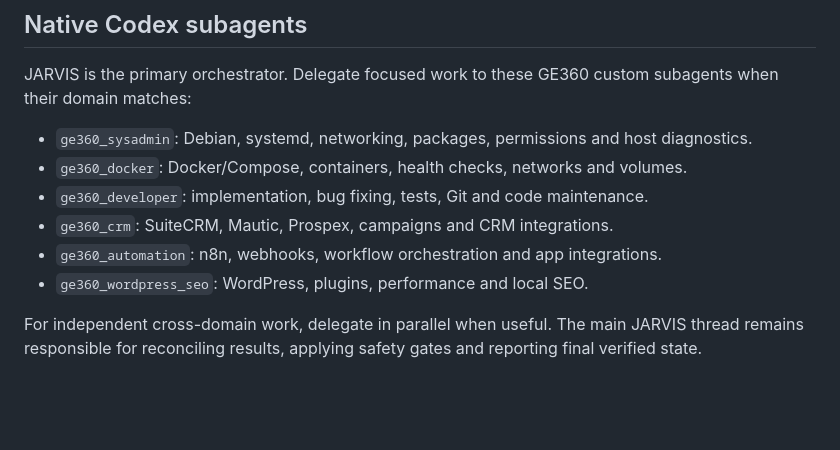
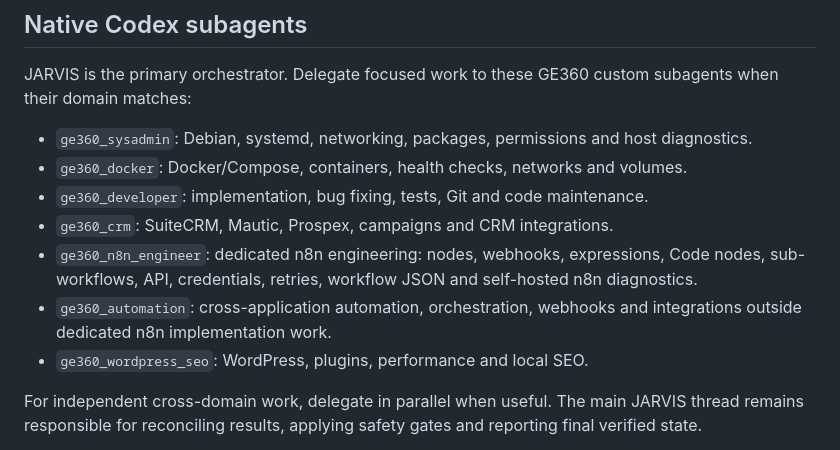
Before and after one commit to milanstevic1992ts-gif/ge360-agents-of-Empire-, a Markdown page: AGENTS.md, the part around the change. Drawn GitHub-style; blank space fills up the shorter version.

Commit message:
feat: teach JARVIS to delegate n8n work to n8n Engineer

```diff
--- a/AGENTS.md
+++ b/AGENTS.md
@@ -63,7 +63,8 @@ JARVIS is the primary orchestrator. Delegate focused work to these GE360 custom
 - `ge360_docker`: Docker/Compose, containers, health checks, networks and volumes.
 - `ge360_developer`: implementation, bug fixing, tests, Git and code maintenance.
 - `ge360_crm`: SuiteCRM, Mautic, Prospex, campaigns and CRM integrations.
-- `ge360_automation`: n8n, webhooks, workflow orchestration and app integrations.
+- `ge360_n8n_engineer`: dedicated n8n engineering: nodes, webhooks, expressions, Code nodes, sub-workflows, API, credentials, retries, workflow JSON and self-hosted n8n diagnostics.
+- `ge360_automation`: cross-application automation, orchestration, webhooks and integrations outside dedicated n8n implementation work.
 - `ge360_wordpress_seo`: WordPress, plugins, performance and local SEO.
 
 For independent cross-domain work, delegate in parallel when useful. The main JARVIS thread remains responsible for reconciling results, applying safety gates and reporting final verified state.
```
